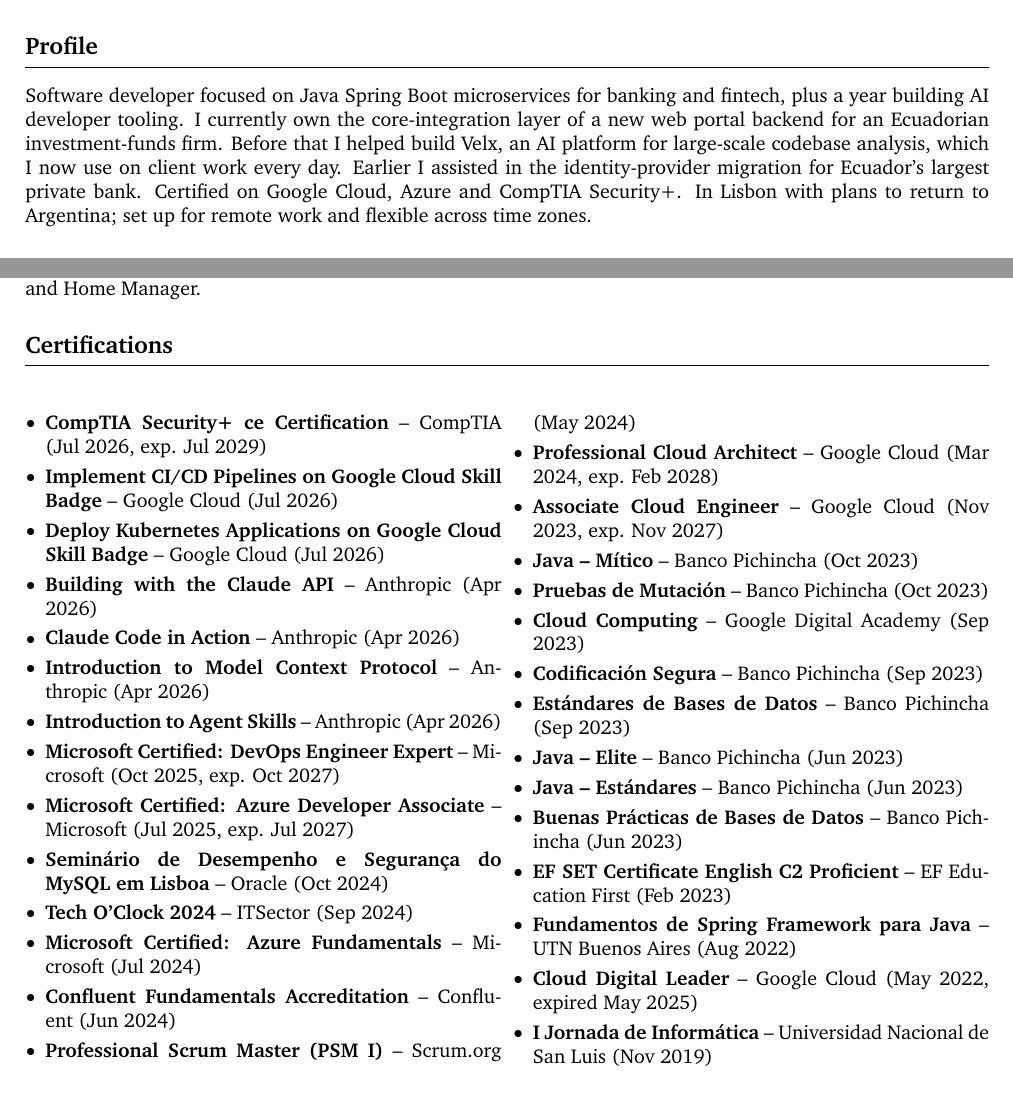
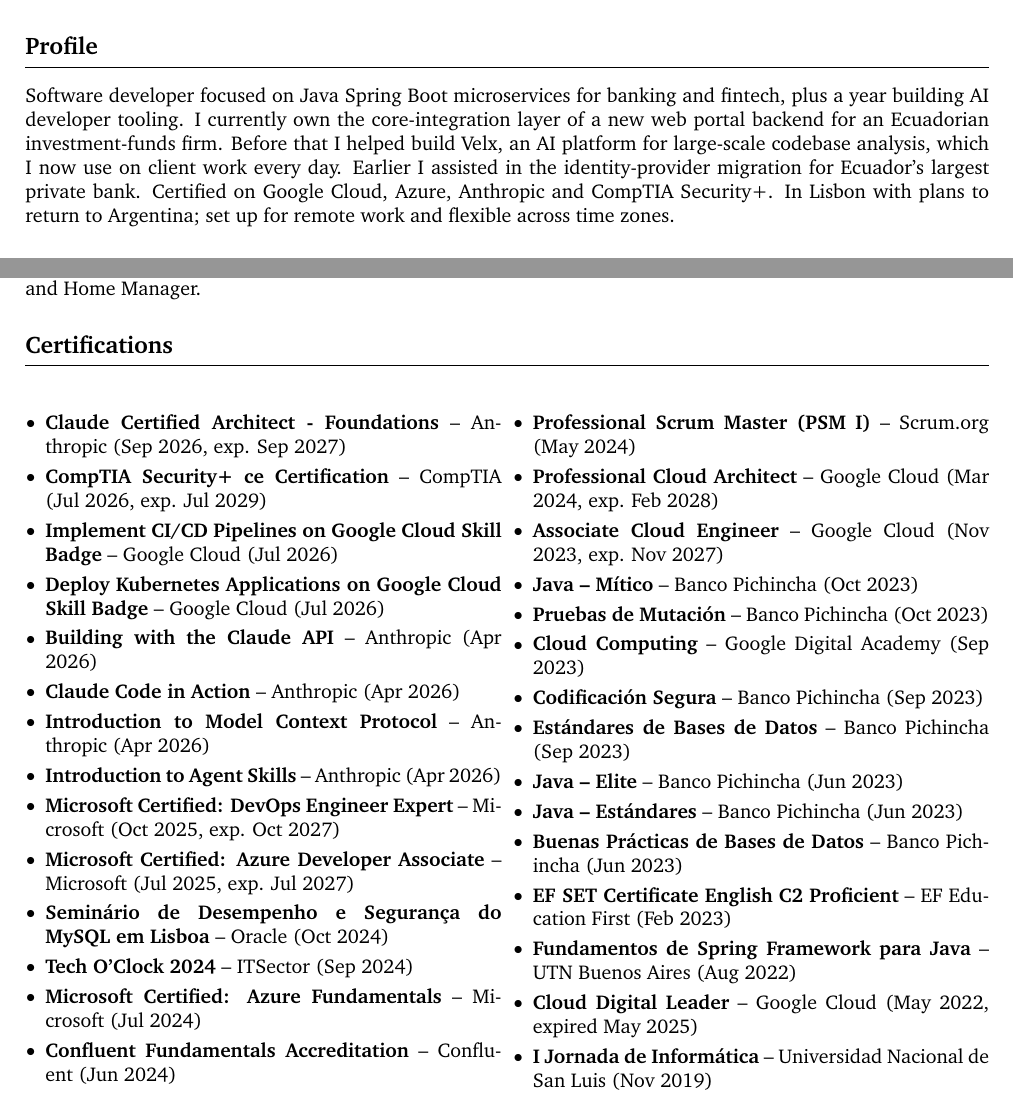
Before and after one commit to franBec/Franco-Exequiel-Becvort-CV, a LaTeX CV (Franco_Exequiel_Becvort_CV.tex): two parts of pages 1 and 2 of 2, joined at a grey line, cut so that both start at the same text. Compiled offline with pdfLaTeX.

Commit message:
Add Claude Certified Architect - Foundations certification

```diff
--- a/Franco_Exequiel_Becvort_CV.tex
+++ b/Franco_Exequiel_Becvort_CV.tex
@@ -37,7 +37,7 @@
 
 % PROFESSIONAL SUMMARY
 \section{Profile}
-Software developer focused on Java Spring Boot microservices for banking and fintech, plus a year building AI developer tooling. I currently own the core-integration layer of a new web portal backend for an Ecuadorian investment-funds firm. Before that I helped build Velx, an AI platform for large-scale codebase analysis, which I now use on client work every day. Earlier I assisted in the identity-provider migration for Ecuador's largest private bank. Certified on Google Cloud, Azure and CompTIA Security+. In Lisbon with plans to return to Argentina; set up for remote work and flexible across time zones.
+Software developer focused on Java Spring Boot microservices for banking and fintech, plus a year building AI developer tooling. I currently own the core-integration layer of a new web portal backend for an Ecuadorian investment-funds firm. Before that I helped build Velx, an AI platform for large-scale codebase analysis, which I now use on client work every day. Earlier I assisted in the identity-provider migration for Ecuador's largest private bank. Certified on Google Cloud, Azure, Anthropic and CompTIA Security+. In Lisbon with plans to return to Argentina; set up for remote work and flexible across time zones.
 
 % EXPERIENCE
 \section{Experience}
@@ -110,6 +110,7 @@
 \section{Certifications}
 \begin{multicols}{2}
 \begin{itemize}[leftmargin=10pt, itemsep=3pt, parsep=0pt, topsep=2pt]
+    \item \textbf{Claude Certified Architect - Foundations} -- Anthropic (Sep 2026, exp. Sep 2027)
     \item \textbf{CompTIA Security+ ce Certification} -- CompTIA (Jul 2026, exp. Jul 2029)
     \item \textbf{Implement CI/CD Pipelines on Google Cloud Skill Badge} -- Google Cloud (Jul 2026)
     \item \textbf{Deploy Kubernetes Applications on Google Cloud Skill Badge} -- Google Cloud (Jul 2026)
```
